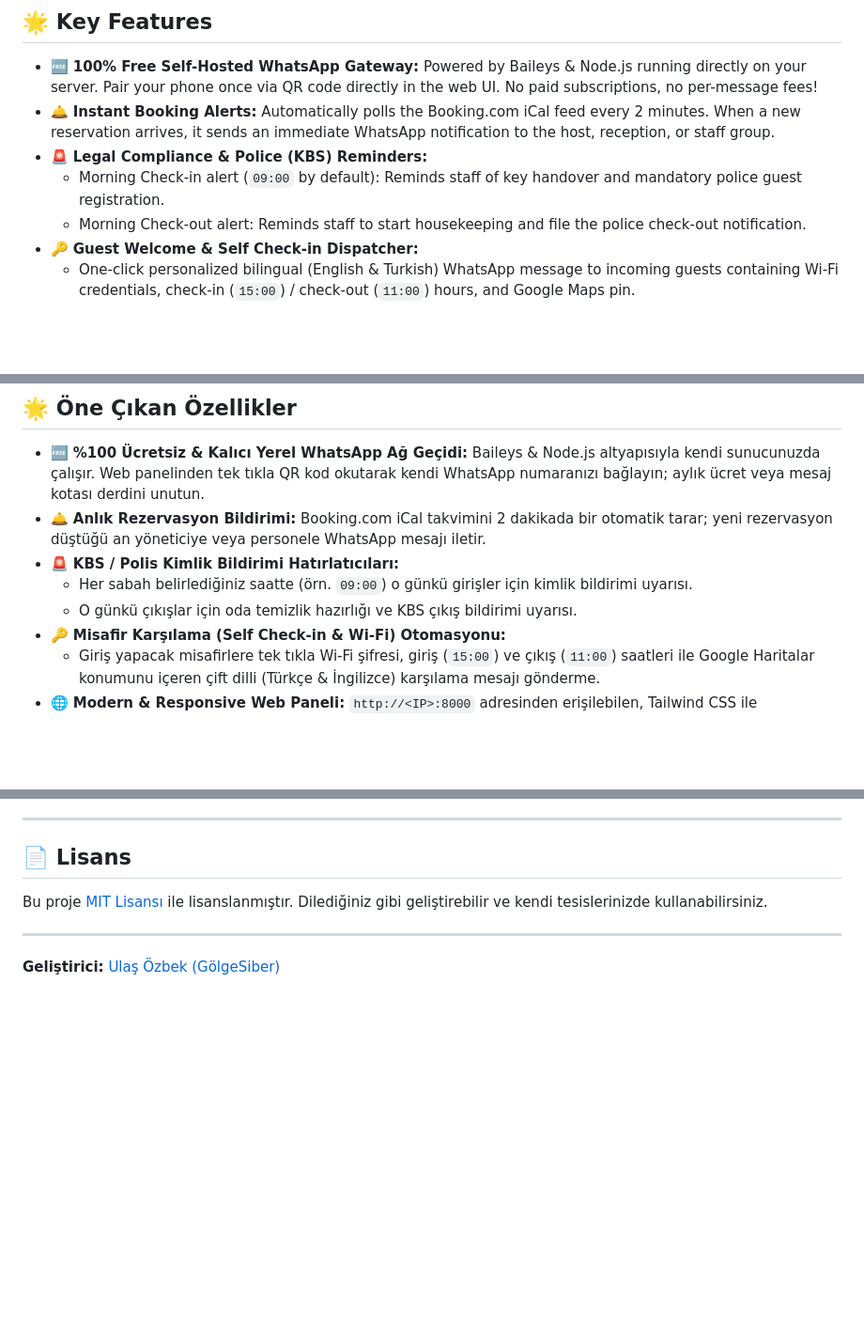
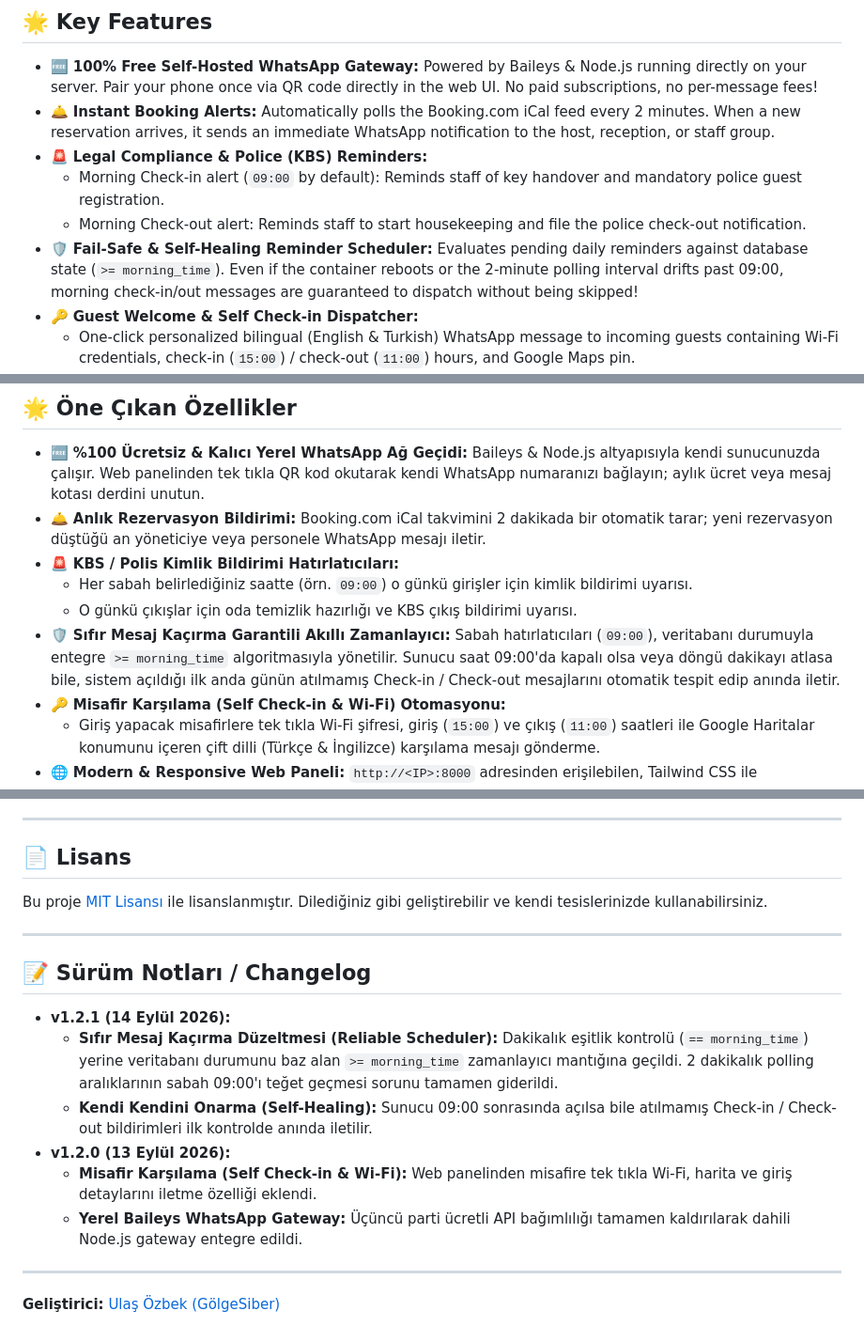
Before and after one commit to MrCoolice/booking-whatsapp-bot, a Markdown page: README.md, 3 parts joined by grey strips. Shown at 94% size. Rendered like a GitHub page; blank space fills up the shorter version.

Commit message:
Docs: Document v1.2.1 fail-safe morning reminder scheduler and self-healing features in README

```diff
--- a/README.md
+++ b/README.md
@@ -20,6 +20,7 @@ Includes a built-in **100% Free Self-Hosted WhatsApp Web Gateway (Baileys)**: no
 - 🚨 **Legal Compliance & Police (KBS) Reminders:**
   - Morning Check-in alert (`09:00` by default): Reminds staff of key handover and mandatory police guest registration.
   - Morning Check-out alert: Reminds staff to start housekeeping and file the police check-out notification.
+- 🛡️ **Fail-Safe & Self-Healing Reminder Scheduler:** Evaluates pending daily reminders against database state (`>= morning_time`). Even if the container reboots or the 2-minute polling interval drifts past 09:00, morning check-in/out messages are guaranteed to dispatch without being skipped!
 - 🔑 **Guest Welcome & Self Check-in Dispatcher:**
   - One-click personalized bilingual (English & Turkish) WhatsApp message to incoming guests containing Wi-Fi credentials, check-in (`15:00`) / check-out (`11:00`) hours, and Google Maps pin.
 - 🌐 **Modern & Responsive Web Dashboard:** Accessible at `http://<IP>:8000`, built with Tailwind CSS, showing today's arrivals, departures, live logs, active reservations, and an interactive WhatsApp QR pairing modal.
@@ -160,6 +161,7 @@ Sistem, bünyesinde barındırdığı **%100 Ücretsiz Yerel WhatsApp Gateway (B
 - 🚨 **KBS / Polis Kimlik Bildirimi Hatırlatıcıları:**
   - Her sabah belirlediğiniz saatte (örn. `09:00`) o günkü girişler için kimlik bildirimi uyarısı.
   - O günkü çıkışlar için oda temizlik hazırlığı ve KBS çıkış bildirimi uyarısı.
+- 🛡️ **Sıfır Mesaj Kaçırma Garantili Akıllı Zamanlayıcı:** Sabah hatırlatıcıları (`09:00`), veritabanı durumuyla entegre `>= morning_time` algoritmasıyla yönetilir. Sunucu saat 09:00'da kapalı olsa veya döngü dakikayı atlasa bile, sistem açıldığı ilk anda günün atılmamış Check-in / Check-out mesajlarını otomatik tespit edip anında iletir.
 - 🔑 **Misafir Karşılama (Self Check-in & Wi-Fi) Otomasyonu:**
   - Giriş yapacak misafirlere tek tıkla Wi-Fi şifresi, giriş (`15:00`) ve çıkış (`11:00`) saatleri ile Google Haritalar konumunu içeren çift dilli (Türkçe & İngilizce) karşılama mesajı gönderme.
 - 🌐 **Modern & Responsive Web Paneli:** `http://<IP>:8000` adresinden erişilebilen, Tailwind CSS ile tasarlanmış yönetim arayüzü ve entegre WhatsApp QR eşleme penceresi.
@@ -295,4 +297,15 @@ Bu proje [MIT Lisansı](LICENSE) ile lisanslanmıştır. Dilediğiniz gibi geli
 
 ---
 
+## 📝 Sürüm Notları / Changelog
+
+- **v1.2.1 (14 Eylül 2026):**
+  - **Sıfır Mesaj Kaçırma Düzeltmesi (Reliable Scheduler):** Dakikalık eşitlik kontrolü (`== morning_time`) yerine veritabanı durumunu baz alan `>= morning_time` zamanlayıcı mantığına geçildi. 2 dakikalık polling aralıklarının sabah 09:00'ı teğet geçmesi sorunu tamamen giderildi.
+  - **Kendi Kendini Onarma (Self-Healing):** Sunucu 09:00 sonrasında açılsa bile atılmamış Check-in / Check-out bildirimleri ilk kontrolde anında iletilir.
+- **v1.2.0 (13 Eylül 2026):**
+  - **Misafir Karşılama (Self Check-in & Wi-Fi):** Web panelinden misafire tek tıkla Wi-Fi, harita ve giriş detaylarını iletme özelliği eklendi.
+  - **Yerel Baileys WhatsApp Gateway:** Üçüncü parti ücretli API bağımlılığı tamamen kaldırılarak dahili Node.js gateway entegre edildi.
+
+---
+
 **Geliştirici:** [Ulaş Özbek (GölgeSiber)](https://golgesiber.com)
```
